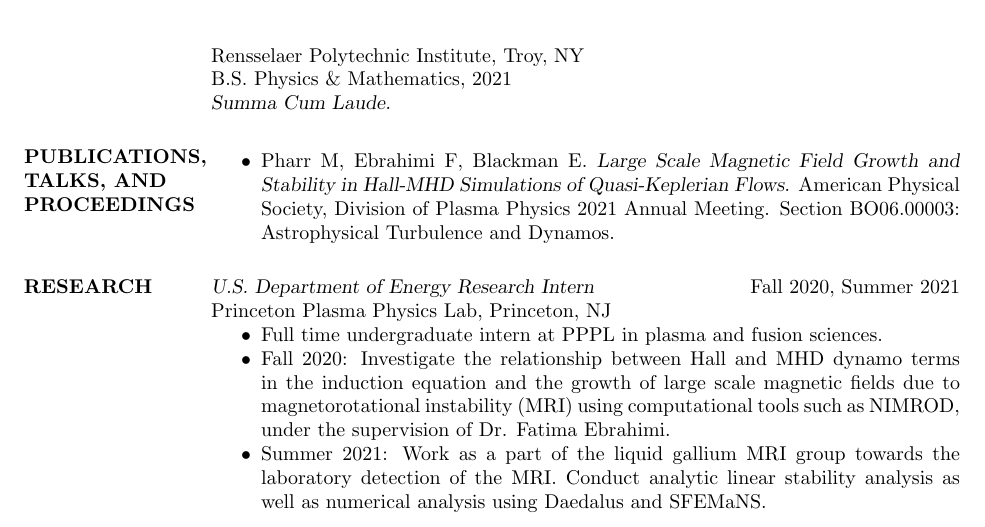
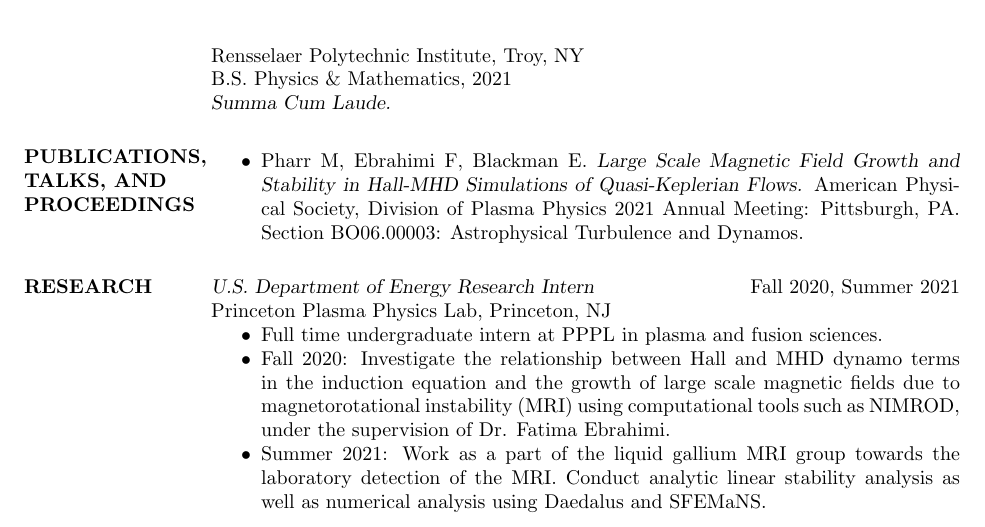
Before and after one commit to matt-pharr/CV, a LaTeX CV (cv.tex): part of page 1 of 2, cut so that both start at the same text. Compiled offline with pdfLaTeX.

Commit message:
update Oct 2021

```diff
--- a/cv.tex
+++ b/cv.tex
@@ -33,7 +33,7 @@ B.S. Physics \&  Mathematics, 2021 \\
 \begin{itemize}
 
 \item Pharr M, Ebrahimi F, Blackman E. {\sl Large Scale Magnetic Field Growth and Stability in Hall-MHD Simulations of Quasi-Keplerian Flows.}
-American Physical Society, Division of Plasma Physics 2021 Annual Meeting. Section BO06.00003: Astrophysical Turbulence and Dynamos.
+American Physical Society, Division of Plasma Physics 2021 Annual Meeting: Pittsburgh, PA. Section BO06.00003: Astrophysical Turbulence and Dynamos.
 
 \end{itemize}
 
```
Also changed, not shown: cv.pdf.
